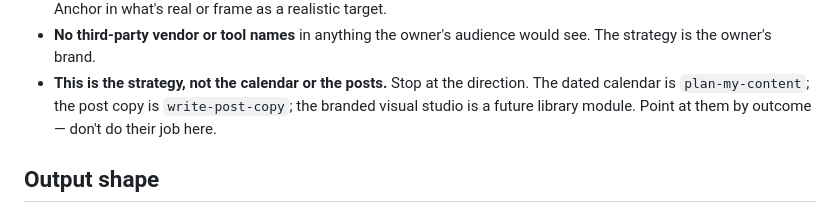
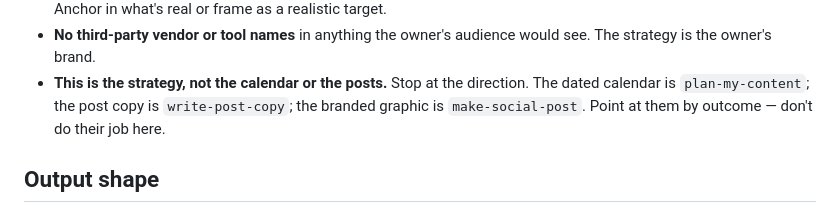
Before and after one commit to TrustPager/Business_Operating_System, a Markdown page: skills/build-social-strategy/SKILL.md, the part around one of its changes. Drawn GitHub-style.

```diff
--- a/skills/build-social-strategy/SKILL.md
+++ b/skills/build-social-strategy/SKILL.md
@@ -207,8 +234,8 @@ dependency of this strategy.
   see. The strategy is the owner's brand.
 - **This is the strategy, not the calendar or the posts.** Stop at the
   direction. The dated calendar is `plan-my-content`; the post copy is
-  `write-post-copy`; the branded visual studio is a future library module. Point
-  at them by outcome — don't do their job here.
+  `write-post-copy`; the branded graphic is `make-social-post`. Point at them by
+  outcome — don't do their job here.
 
 ## Output shape
 
```
Also changed, not shown: other parts of skills/build-social-strategy/SKILL.md (+39 -12 lines).
